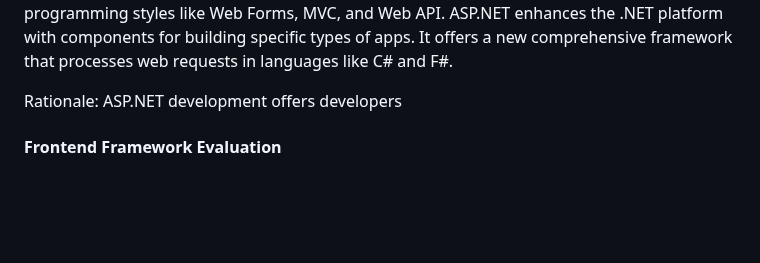
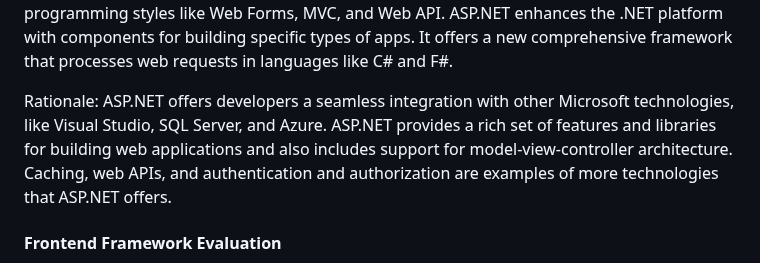
Before and after one commit to antoinemansour7/VehiQ, a Markdown page: README.md, the part around the change. GitHub-like rendering; blank space fills up the shorter version.

```diff
--- a/README.md
+++ b/README.md
@@ -89,7 +89,7 @@ ASP.NET is an open-source web framework used for building the most modern dynami
 ASP.NET enhances the .NET platform with components for building specific types of apps. It offers a new comprehensive framework that processes web requests  in languages like C# and F#.
 
 Rationale:
-ASP.NET development offers developers
+ASP.NET  offers developers a seamless integration with other Microsoft technologies, like Visual Studio, SQL Server, and Azure. ASP.NET provides a rich set of features and libraries for building web applications and also includes support for model-view-controller architecture. Caching, web APIs, and authentication and authorization are examples of more technologies that ASP.NET offers.
 
 
 #### Frontend Framework Evaluation
```
